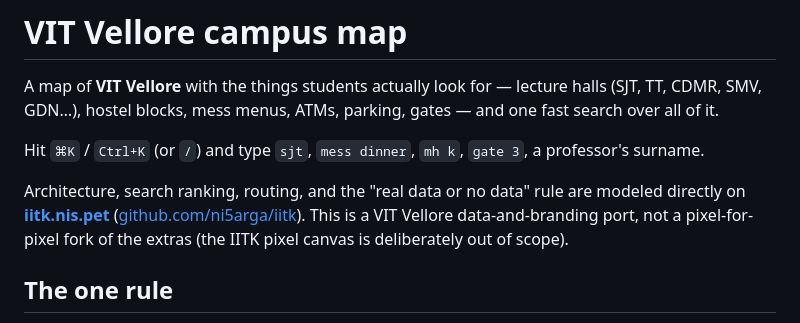
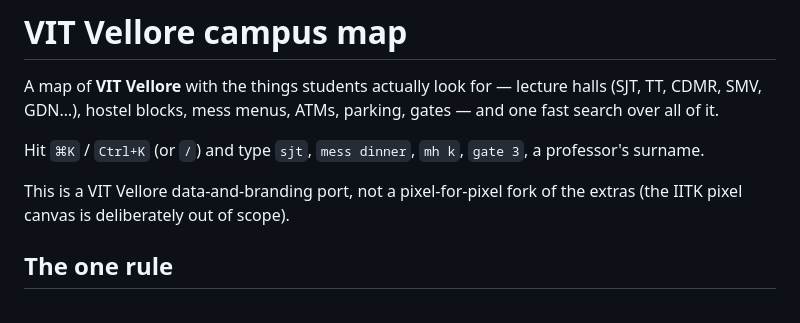
Before and after one commit to jemankalita/VITMAP, a Markdown page: README.md, the part around the change. Drawn GitHub-style.

Commit message:
Update README to simplify architecture description
Removed references to architecture and search ranking from the README.

```diff
--- a/README.md
+++ b/README.md
@@ -7,10 +7,7 @@ gates — and one fast search over all of it.
 Hit `⌘K` / `Ctrl+K` (or `/`) and type `sjt`, `mess dinner`, `mh k`, `gate 3`,
 a professor's surname.
 
-Architecture, search ranking, routing, and the "real data or no data" rule are
-modeled directly on **[iitk.nis.pet](https://iitk.nis.pet)**
-([github.com/ni5arga/iitk](https://github.com/ni5arga/iitk)). This is a VIT
-Vellore data-and-branding port, not a pixel-for-pixel fork of the extras
+This is a VIT Vellore data-and-branding port, not a pixel-for-pixel fork of the extras
 (the IITK pixel canvas is deliberately out of scope).
 
 ## The one rule
```
